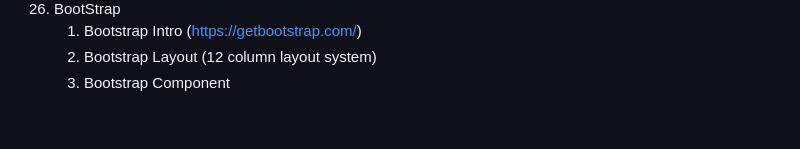
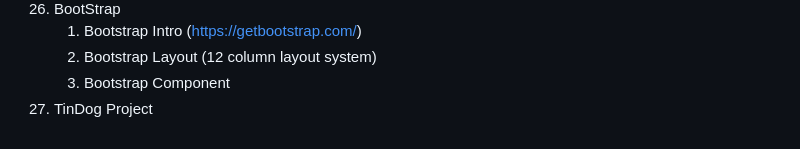
Before and after one commit to kishore2106/Web-Development, a Markdown page: README.md, the part around the change. Drawn GitHub-style.

```diff
--- a/README.md
+++ b/README.md
@@ -90,3 +90,4 @@ The Complete 2024 Web Development Bootcamp
     1. Bootstrap Intro (https://getbootstrap.com/)
     2. Bootstrap Layout (12 column layout system)
     3. Bootstrap Component
+27. TinDog Project
```
